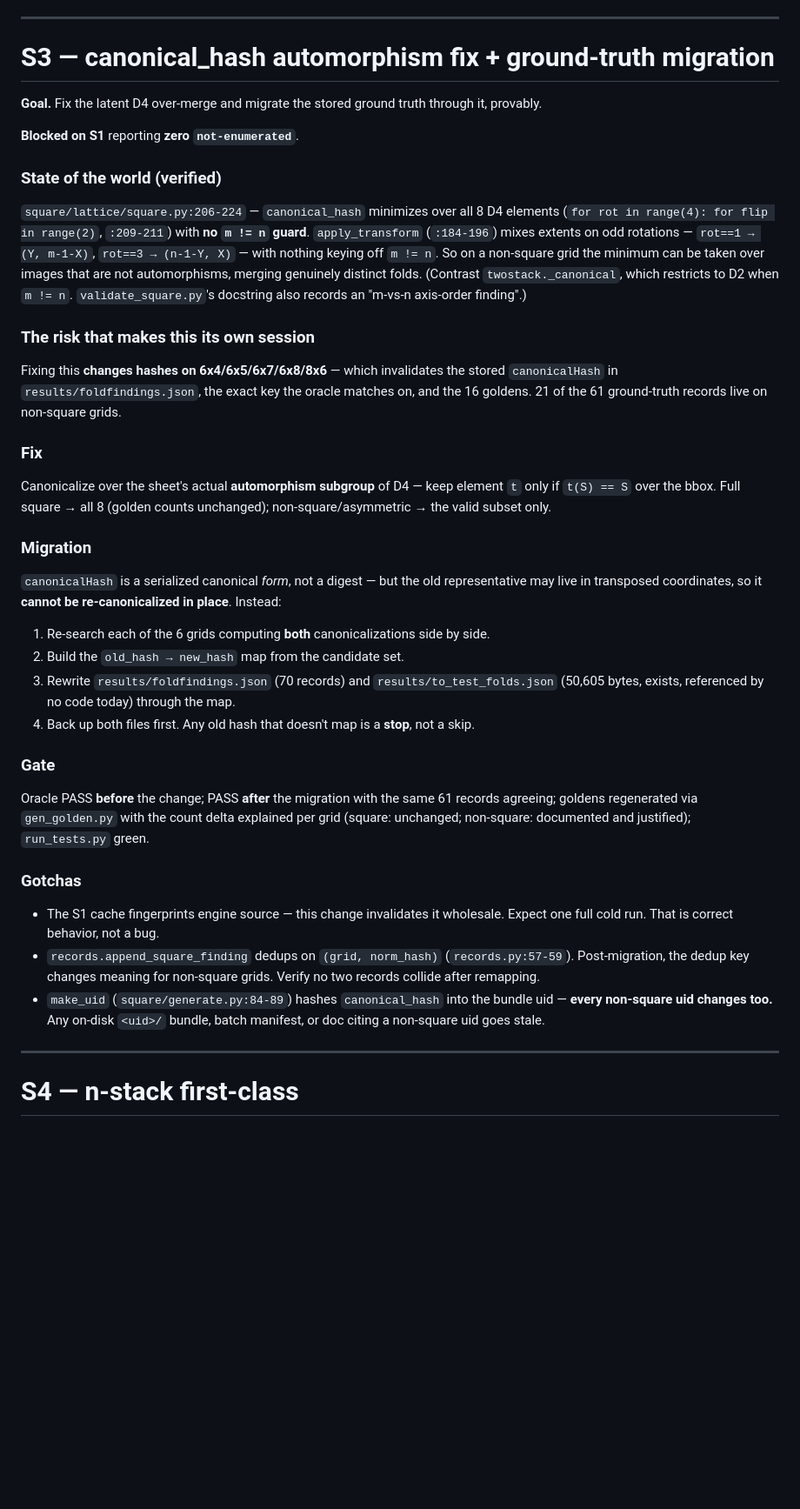
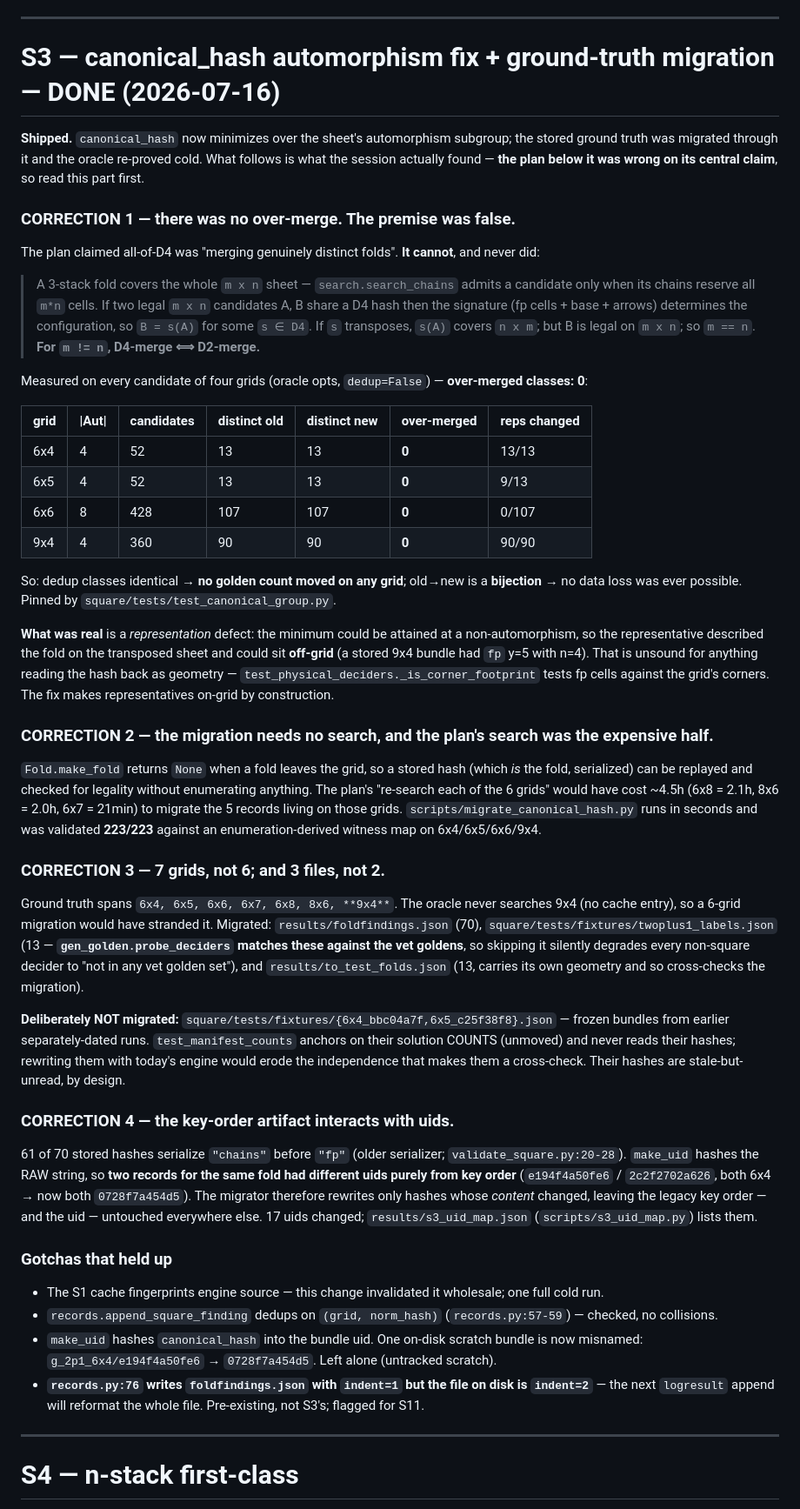
Before and after one commit to curryfarmer/3-stack-foldability, a Markdown page: docs/SESSIONS.md, the part around the change. Shown at 87% size. GitHub-like rendering; blank space fills up the shorter version.

Commit message:
docs(sessions): correct the S3 plan -- the over-merge premise was false
Four corrections, all found by verifying the doc rather than trusting it:

1. The central premise is FALSE. S3 claimed all-of-D4 minimization merged "genuinely distinct
   folds" on non-square grids. It cannot: a 3-stack fold covers the whole sheet, so a transposed
   image covers n x m and is never a legal m x n candidate; for m != n, D4-merge and D2-merge
   coincide. Measured over-merged classes = 0 on 6x4/6x5/6x6/9x4. No count moved anywhere, and
   old->new was a bijection, so no data loss was ever possible. What WAS real is a representation
   defect: the minimum could be attained at a non-automorphism, putting the representative
   off-grid.
2. The migration needs no search. A stored hash is the fold serialized and can be replayed
   against make_fold's off-grid None. The doc's "re-search each grid" was the expensive half
   (~4.5h) and bought nothing.
3. Seven grids, not six; three files, not two. Ground truth spans 9x4, which the oracle never
   searches -- a 6-grid migration would silently strand it. fixtures/twoplus1_labels.json also
   carries hashes and feeds gen_golden.probe_deciders. Deliberately NOT migrated:
   fixtures/{6x4_bbc04a7f,6x5_c25f38f8}.json, frozen count-anchors whose hashes nothing reads.
4. The key-order artifact interacts with uids: make_uid hashes the raw hash string, so key order
   alone changes a uid. Compare through records.norm_hash, never ==.

Also records a pre-existing gotcha for S11: records.py:76 writes indent=1 while the file on disk
is indent=2, so the next logresult append will reformat the whole file.

```diff
--- a/docs/SESSIONS.md
+++ b/docs/SESSIONS.md
@@ -327,57 +327,77 @@ pass from a fresh clone (data-gated ones skip cleanly).
 
 ---
 
-# S3 — canonical_hash automorphism fix + ground-truth migration
+# S3 — canonical_hash automorphism fix + ground-truth migration — **DONE (2026-07-16)**
 
-**Goal.** Fix the latent D4 over-merge and migrate the stored ground truth through it, provably.
+**Shipped.** `canonical_hash` now minimizes over the sheet's automorphism subgroup; the stored ground
+truth was migrated through it and the oracle re-proved cold. What follows is what the session actually
+found — **the plan below it was wrong on its central claim**, so read this part first.
 
-**Blocked on S1** reporting **zero `not-enumerated`**.
+### CORRECTION 1 — there was no over-merge. The premise was false.
 
-### State of the world (verified)
+The plan claimed all-of-D4 was "merging genuinely distinct folds". **It cannot**, and never did:
 
-`square/lattice/square.py:206-224` — `canonical_hash` minimizes over all 8 D4 elements
-(`for rot in range(4): for flip in range(2)`, `:209-211`) with **no `m != n` guard**. `apply_transform`
-(`:184-196`) mixes extents on odd rotations — `rot==1 → (Y, m-1-X)`, `rot==3 → (n-1-Y, X)` — with nothing
-keying off `m != n`. So on a non-square grid the minimum can be taken over images that are not
-automorphisms, merging genuinely distinct folds. (Contrast `twostack._canonical`, which restricts to D2 when
-`m != n`. `validate_square.py`'s docstring also records an "m-vs-n axis-order finding".)
+> A 3-stack fold covers the whole `m x n` sheet — `search.search_chains` admits a candidate only when
+> its chains reserve all `m*n` cells. If two legal `m x n` candidates A, B share a D4 hash then the
+> signature (fp cells + base + arrows) determines the configuration, so `B = s(A)` for some `s ∈ D4`.
+> If `s` transposes, `s(A)` covers `n x m`; but B is legal on `m x n`; so `m == n`. **For `m != n`,
+> D4-merge ⟺ D2-merge.**
 
-### The risk that makes this its own session
+Measured on every candidate of four grids (oracle opts, `dedup=False`) — **over-merged classes: 0**:
 
-Fixing this **changes hashes on 6x4/6x5/6x7/6x8/8x6** — which invalidates the stored `canonicalHash` in
-`results/foldfindings.json`, the exact key the oracle matches on, and the 16 goldens. 21 of the 61 ground-truth
-records live on non-square grids.
+| grid | \|Aut\| | candidates | distinct old | distinct new | over-merged | reps changed |
+|---|---|---|---|---|---|---|
+| 6x4 | 4 | 52 | 13 | 13 | **0** | 13/13 |
+| 6x5 | 4 | 52 | 13 | 13 | **0** | 9/13 |
+| 6x6 | 8 | 428 | 107 | 107 | **0** | 0/107 |
+| 9x4 | 4 | 360 | 90 | 90 | **0** | 90/90 |
 
-### Fix
+So: dedup classes identical → **no golden count moved on any grid**; old→new is a **bijection** → no
+data loss was ever possible. Pinned by `square/tests/test_canonical_group.py`.
 
-Canonicalize over the sheet's actual **automorphism subgroup** of D4 — keep element `t` only if `t(S) == S`
-over the bbox. Full square → all 8 (golden counts unchanged); non-square/asymmetric → the valid subset only.
+**What was real** is a *representation* defect: the minimum could be attained at a non-automorphism, so
+the representative described the fold on the transposed sheet and could sit **off-grid** (a stored 9x4
+bundle had `fp` y=5 with n=4). That is unsound for anything reading the hash back as geometry —
+`test_physical_deciders._is_corner_footprint` tests fp cells against the grid's corners. The fix makes
+representatives on-grid by construction.
 
-### Migration
+### CORRECTION 2 — the migration needs no search, and the plan's search was the expensive half.
 
-`canonicalHash` is a serialized canonical *form*, not a digest — but the old representative may live in
-transposed coordinates, so it **cannot be re-canonicalized in place**. Instead:
+`Fold.make_fold` returns `None` when a fold leaves the grid, so a stored hash (which *is* the fold,
+serialized) can be replayed and checked for legality without enumerating anything. The plan's "re-search
+each of the 6 grids" would have cost ~4.5h (6x8 = 2.1h, 8x6 = 2.0h, 6x7 = 21min) to migrate the 5 records
+living on those grids. `scripts/migrate_canonical_hash.py` runs in seconds and was validated **223/223**
+against an enumeration-derived witness map on 6x4/6x5/6x6/9x4.
 
-1. Re-search each of the 6 grids computing **both** canonicalizations side by side.
-2. Build the `old_hash → new_hash` map from the candidate set.
-3. Rewrite `results/foldfindings.json` (70 records) and `results/to_test_folds.json` (50,605 bytes, exists,
-   referenced by no code today) through the map.
-4. Back up both files first. Any old hash that doesn't map is a **stop**, not a skip.
+### CORRECTION 3 — 7 grids, not 6; and 3 files, not 2.
 
-### Gate
+Ground truth spans `6x4, 6x5, 6x6, 6x7, 6x8, 8x6, **9x4**`. The oracle never searches 9x4 (no cache
+entry), so a 6-grid migration would have stranded it. Migrated: `results/foldfindings.json` (70),
+`square/tests/fixtures/twoplus1_labels.json` (13 — **`gen_golden.probe_deciders` matches these against the
+vet goldens**, so skipping it silently degrades every non-square decider to "not in any vet golden set"),
+and `results/to_test_folds.json` (13, carries its own geometry and so cross-checks the migration).
 
-Oracle PASS **before** the change; PASS **after** the migration with the same 61 records agreeing; goldens
-regenerated via `gen_golden.py` with the count delta explained per grid (square: unchanged; non-square:
-documented and justified); `run_tests.py` green.
+**Deliberately NOT migrated:** `square/tests/fixtures/{6x4_bbc04a7f,6x5_c25f38f8}.json` — frozen bundles
+from earlier separately-dated runs. `test_manifest_counts` anchors on their solution COUNTS (unmoved) and
+never reads their hashes; rewriting them with today's engine would erode the independence that makes them
+a cross-check. Their hashes are stale-but-unread, by design.
 
-### Gotchas
+### CORRECTION 4 — the key-order artifact interacts with uids.
 
-- The S1 cache fingerprints engine source — this change invalidates it wholesale. Expect one full cold run.
-  That is correct behavior, not a bug.
-- `records.append_square_finding` dedups on `(grid, norm_hash)` (`records.py:57-59`). Post-migration, the
-  dedup key changes meaning for non-square grids. Verify no two records collide after remapping.
-- `make_uid` (`square/generate.py:84-89`) hashes `canonical_hash` into the bundle uid — **every non-square
-  uid changes too.** Any on-disk `<uid>/` bundle, batch manifest, or doc citing a non-square uid goes stale.
+61 of 70 stored hashes serialize `"chains"` before `"fp"` (older serializer; `validate_square.py:20-28`).
+`make_uid` hashes the RAW string, so **two records for the same fold had different uids purely from key
+order** (`e194f4a50fe6` / `2c2f2702a626`, both 6x4 → now both `0728f7a454d5`). The migrator therefore
+rewrites only hashes whose *content* changed, leaving the legacy key order — and the uid — untouched
+everywhere else. 17 uids changed; `results/s3_uid_map.json` (`scripts/s3_uid_map.py`) lists them.
+
+### Gotchas that held up
+
+- The S1 cache fingerprints engine source — this change invalidated it wholesale; one full cold run.
+- `records.append_square_finding` dedups on `(grid, norm_hash)` (`records.py:57-59`) — checked, no collisions.
+- `make_uid` hashes `canonical_hash` into the bundle uid. One on-disk scratch bundle is now misnamed:
+  `g_2p1_6x4/e194f4a50fe6` → `0728f7a454d5`. Left alone (untracked scratch).
+- **`records.py:76` writes `foldfindings.json` with `indent=1` but the file on disk is `indent=2`** — the
+  next `logresult` append will reformat the whole file. Pre-existing, not S3's; flagged for S11.
 
 ---
 
```
